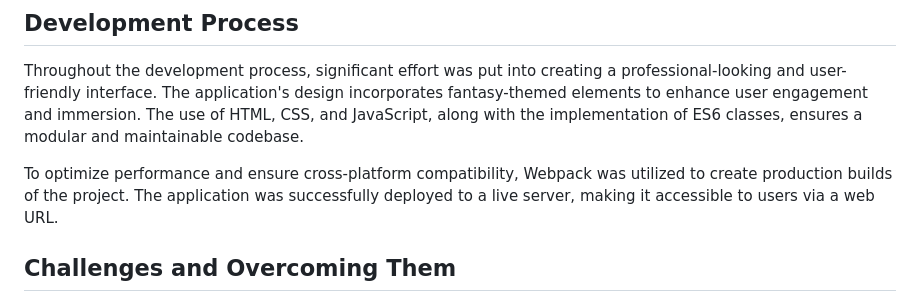
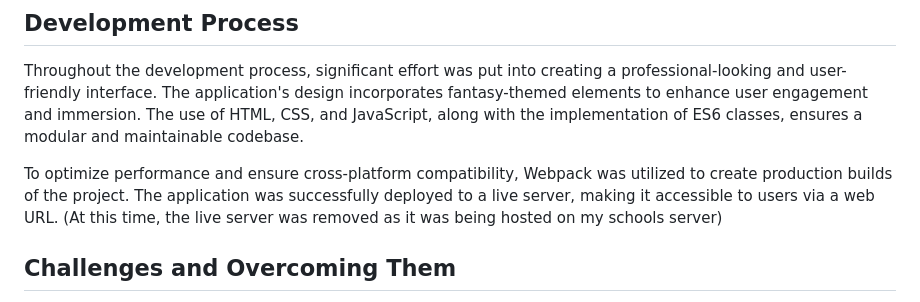
Before and after one commit to travisburns/interactiveMap, a Markdown page: README.md, the part around the change. Rendered like a GitHub page.

```diff
--- a/README.md
+++ b/README.md
@@ -24,7 +24,7 @@ InteractiveMap is an ambitious web application that combines the power of Leafle
 
 Throughout the development process, significant effort was put into creating a professional-looking and user-friendly interface. The application's design incorporates fantasy-themed elements to enhance user engagement and immersion. The use of HTML, CSS, and JavaScript, along with the implementation of ES6 classes, ensures a modular and maintainable codebase.
 
-To optimize performance and ensure cross-platform compatibility, Webpack was utilized to create production builds of the project. The application was successfully deployed to a live server, making it accessible to users via a web URL.
+To optimize performance and ensure cross-platform compatibility, Webpack was utilized to create production builds of the project. The application was successfully deployed to a live server, making it accessible to users via a web URL. (At this time, the live server was removed as it was being hosted on my schools server)
 
 ## Challenges and Overcoming Them
 
```
